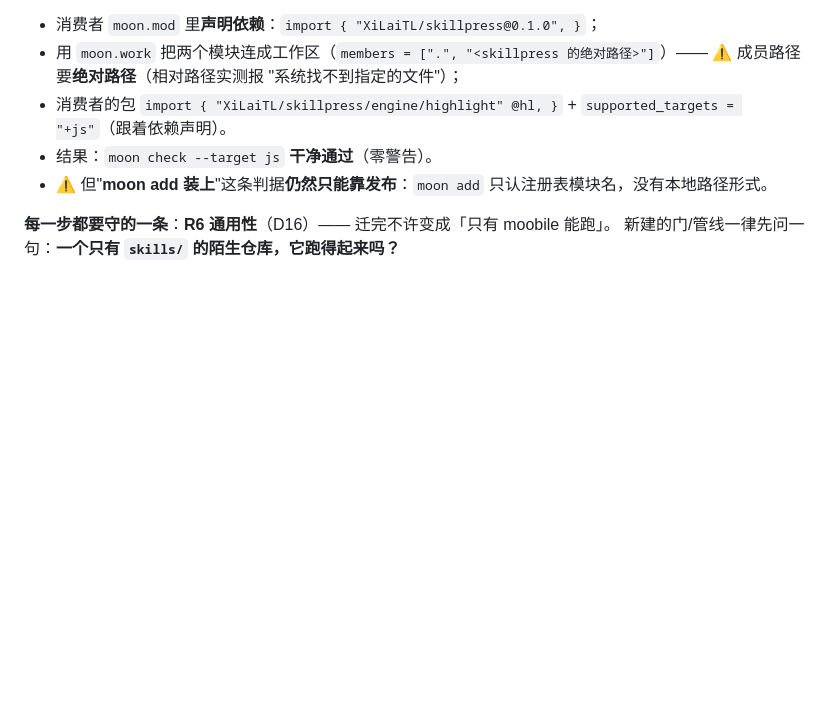
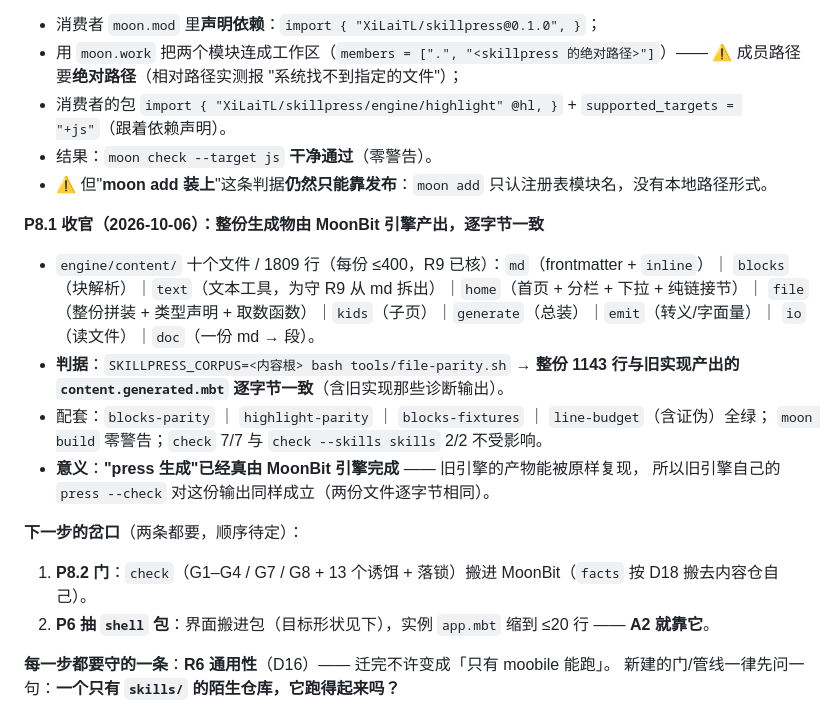
Before and after one commit to XiLaiTL/skillpress, a Markdown page: PLAN.md, the part around the change. Drawn GitHub-style; blank space fills up the shorter version.

Commit message:
PLAN：P8.1 收官（整份生成物逐字节一致）+ 记下下一步的两个岔口
- engine/content 十个文件 / 1809 行，每份 ≤400；判据 file-parity 整份 1143 行逐字节一致；
- 意义：press 生成已经真由 MoonBit 引擎完成；
- 下一步两条都要、顺序待定：P8.2（门搬 MoonBit）与 P6（抽 shell 包，A2 靠它）。

```diff
--- a/PLAN.md
+++ b/PLAN.md
@@ -352,6 +352,23 @@
 - 结果：`moon check --target js` **干净通过**（零警告）。
 - ⚠️ 但"**moon add 装上**"这条判据**仍然只能靠发布**：`moon add` 只认注册表模块名，没有本地路径形式。
 
+**P8.1 收官（2026-10-06）：整份生成物由 MoonBit 引擎产出，逐字节一致**
+
+- `engine/content/` 十个文件 / 1809 行（每份 ≤400，R9 已核）：`md`（frontmatter + `inline`）｜
+  `blocks`（块解析）｜`text`（文本工具，为守 R9 从 md 拆出）｜`home`（首页 + 分栏 + 下拉 + 纯链接节）｜
+  `file`（整份拼装 + 类型声明 + 取数函数）｜`kids`（子页）｜`generate`（总装）｜`emit`（转义/字面量）｜
+  `io`（读文件）｜`doc`（一份 md → 段）。
+- **判据**：`SKILLPRESS_CORPUS=<内容根> bash tools/file-parity.sh`
+  → **整份 1143 行与旧实现产出的 `content.generated.mbt` 逐字节一致**（含旧实现那些诊断输出）。
+- 配套：`blocks-parity` ｜ `highlight-parity` ｜ `blocks-fixtures` ｜ `line-budget`（含证伪）全绿；
+  `moon build` 零警告；`check` 7/7 与 `check --skills skills` 2/2 不受影响。
+- **意义**：**"press 生成"已经真由 MoonBit 引擎完成** —— 旧引擎的产物能被原样复现，
+  所以旧引擎自己的 `press --check` 对这份输出同样成立（两份文件逐字节相同）。
+
+**下一步的岔口**（两条都要，顺序待定）：
+1. **P8.2 门**：`check`（G1–G4 / G7 / G8 + 13 个诱饵 + 落锁）搬进 MoonBit（`facts` 按 D18 搬去内容仓自己）。
+2. **P6 抽 `shell` 包**：界面搬进包（目标形状见下），实例 `app.mbt` 缩到 ≤20 行 —— **A2 就靠它**。
+
 **每一步都要守的一条**：**R6 通用性**（D16）—— 迁完不许变成「只有 moobile 能跑」。
 新建的门/管线一律先问一句：**一个只有 `skills/` 的陌生仓库，它跑得起来吗？**
 
```
